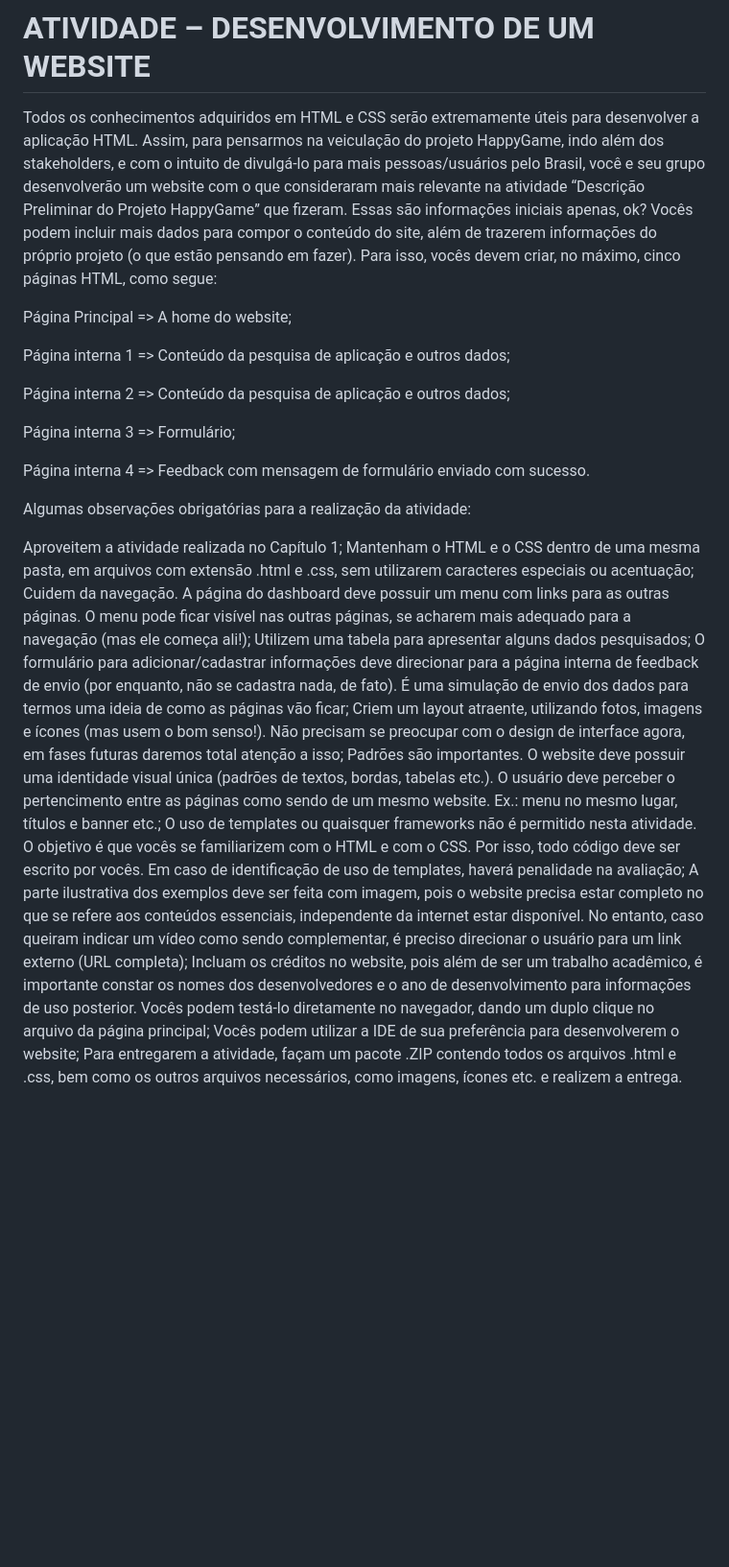
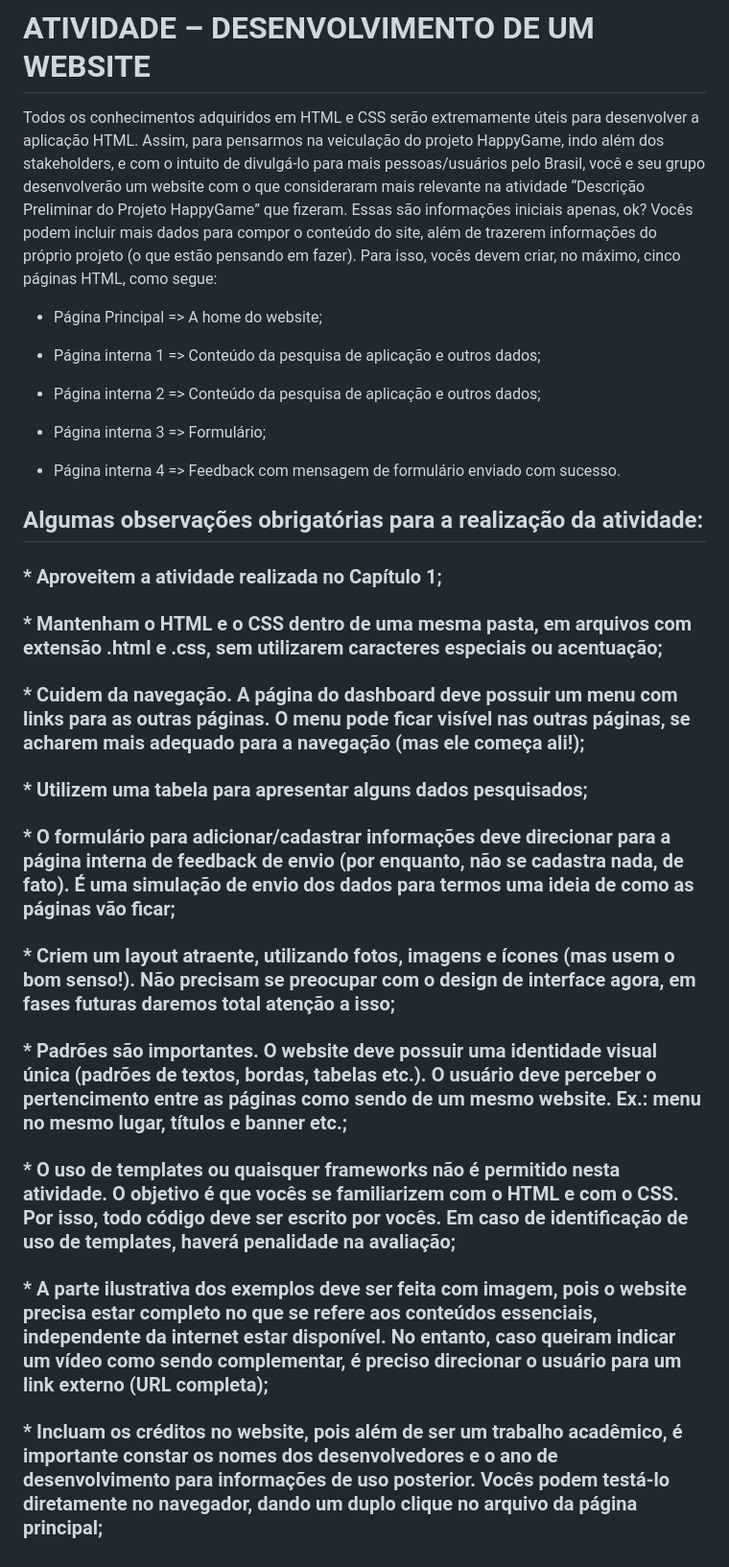
Before and after one commit to meirameirameira/Conhecendo-Jogos, a Markdown page: README.md, the part around the change. Shown at 96% size. Rendered like a GitHub page; blank space fills up the shorter version.

```diff
--- a/README.md
+++ b/README.md
@@ -1,30 +1,37 @@
 # ATIVIDADE – DESENVOLVIMENTO DE UM WEBSITE
 
-Todos os conhecimentos adquiridos em HTML e CSS serão extremamente úteis para desenvolver a aplicação HTML. Assim, para pensarmos na veiculação do projeto HappyGame, indo além dos stakeholders, e com o intuito de divulgá-lo para mais pessoas/usuários pelo Brasil, você e seu grupo desenvolverão um website com o que consideraram mais relevante na atividade “Descrição Preliminar do Projeto HappyGame” que fizeram. Essas são informações iniciais apenas, ok? Vocês podem incluir mais dados para compor o conteúdo do site, além de trazerem informações do próprio projeto (o que estão pensando em fazer). Para isso, vocês devem criar, no máximo, cinco páginas HTML, como segue:
+ Todos os conhecimentos adquiridos em HTML e CSS serão extremamente úteis para desenvolver a aplicação HTML. Assim, para pensarmos na veiculação do projeto HappyGame, indo além dos stakeholders, e com o intuito de divulgá-lo para mais pessoas/usuários pelo Brasil, você e seu grupo desenvolverão um website com o que consideraram mais relevante na atividade “Descrição Preliminar do Projeto HappyGame” que fizeram. Essas são informações iniciais apenas, ok? Vocês podem incluir mais dados para compor o conteúdo do site, além de trazerem informações do próprio projeto (o que estão pensando em fazer). Para isso, vocês devem criar, no máximo, cinco páginas HTML, como segue:
 
-Página Principal => A home do website;
+* Página Principal => A home do website;
 
-Página interna 1 => Conteúdo da pesquisa de aplicação e outros dados;
+* Página interna 1 => Conteúdo da pesquisa de aplicação e outros dados;
 
-Página interna 2 => Conteúdo da pesquisa de aplicação e outros dados;
+* Página interna 2 => Conteúdo da pesquisa de aplicação e outros dados;
 
-Página interna 3 => Formulário;
+* Página interna 3 => Formulário;
 
-Página interna 4 => Feedback com mensagem de formulário enviado com sucesso.
+* Página interna 4 => Feedback com mensagem de formulário enviado com sucesso.
 
 
 
-Algumas observações obrigatórias para a realização da atividade:
+## Algumas observações obrigatórias para a realização da atividade:
 
-Aproveitem a atividade realizada no Capítulo 1;
-Mantenham o HTML e o CSS dentro de uma mesma pasta, em arquivos com extensão .html e .css, sem utilizarem caracteres especiais ou acentuação;
-Cuidem da navegação. A página do dashboard deve possuir um menu com links para as outras páginas. O menu pode ficar visível nas outras páginas, se acharem mais adequado para a navegação (mas ele começa ali!);
-Utilizem uma tabela para apresentar alguns dados pesquisados;
-O formulário para adicionar/cadastrar informações deve direcionar para a página interna de feedback de envio (por enquanto, não se cadastra nada, de fato). É uma simulação de envio dos dados para termos uma ideia de como as páginas vão ficar;
-Criem um layout atraente, utilizando fotos, imagens e ícones (mas usem o bom senso!). Não precisam se preocupar com o design de interface agora, em fases futuras daremos total atenção a isso;
-Padrões são importantes. O website deve possuir uma identidade visual única (padrões de textos, bordas, tabelas etc.). O usuário deve perceber o pertencimento entre as páginas como sendo de um mesmo website. Ex.: menu no mesmo lugar, títulos e banner etc.;
-O uso de templates ou quaisquer frameworks não é permitido nesta atividade. O objetivo é que vocês se familiarizem com o HTML e com o CSS. Por isso, todo código deve ser escrito por vocês. Em caso de identificação de uso de templates, haverá penalidade na avaliação;
-A parte ilustrativa dos exemplos deve ser feita com imagem, pois o website precisa estar completo no que se refere aos conteúdos essenciais, independente da internet estar disponível. No entanto, caso queiram indicar um vídeo como sendo complementar, é preciso direcionar o usuário para um link externo (URL completa);
-Incluam os créditos no website, pois além de ser um trabalho acadêmico, é importante constar os nomes dos desenvolvedores e o ano de desenvolvimento para informações de uso posterior. Vocês podem testá-lo diretamente no navegador, dando um duplo clique no arquivo da página principal;
-Vocês podem utilizar a IDE de sua preferência para desenvolverem o website;
-Para entregarem a atividade, façam um pacote .ZIP contendo todos os arquivos .html e .css, bem como os outros arquivos necessários, como imagens, ícones etc. e realizem a entrega.
+### * Aproveitem a atividade realizada no Capítulo 1;
+
+### * Mantenham o HTML e o CSS dentro de uma mesma pasta, em arquivos com extensão .html e .css, sem utilizarem caracteres especiais ou acentuação;
+
+### * Cuidem da navegação. A página do dashboard deve possuir um menu com links para as outras páginas. O menu pode ficar visível nas outras páginas, se acharem mais adequado para a navegação (mas ele começa ali!);
+
+### * Utilizem uma tabela para apresentar alguns dados pesquisados;
+
+### * O formulário para adicionar/cadastrar informações deve direcionar para a página interna de feedback de envio (por enquanto, não se cadastra nada, de fato). É uma simulação de envio dos dados para termos uma ideia de como as páginas vão ficar;
+
+### * Criem um layout atraente, utilizando fotos, imagens e ícones (mas usem o bom senso!). Não precisam se preocupar com o design de interface agora, em fases futuras daremos total atenção a isso;
+
+### * Padrões são importantes. O website deve possuir uma identidade visual única (padrões de textos, bordas, tabelas etc.). O usuário deve perceber o pertencimento entre as páginas como sendo de um mesmo website. Ex.: menu no mesmo lugar, títulos e banner etc.;
+
+### * O uso de templates ou quaisquer frameworks não é permitido nesta atividade. O objetivo é que vocês se familiarizem com o HTML e com o CSS. Por isso, todo código deve ser escrito por vocês. Em caso de identificação de uso de templates, haverá penalidade na avaliação;
+
+### * A parte ilustrativa dos exemplos deve ser feita com imagem, pois o website precisa estar completo no que se refere aos conteúdos essenciais, independente da internet estar disponível. No entanto, caso queiram indicar um vídeo como sendo complementar, é preciso direcionar o usuário para um link externo (URL completa);
+
+### * Incluam os créditos no website, pois além de ser um trabalho acadêmico, é importante constar os nomes dos desenvolvedores e o ano de desenvolvimento para informações de uso posterior. Vocês podem testá-lo diretamente no navegador, dando um duplo clique no arquivo da página principal;
```
